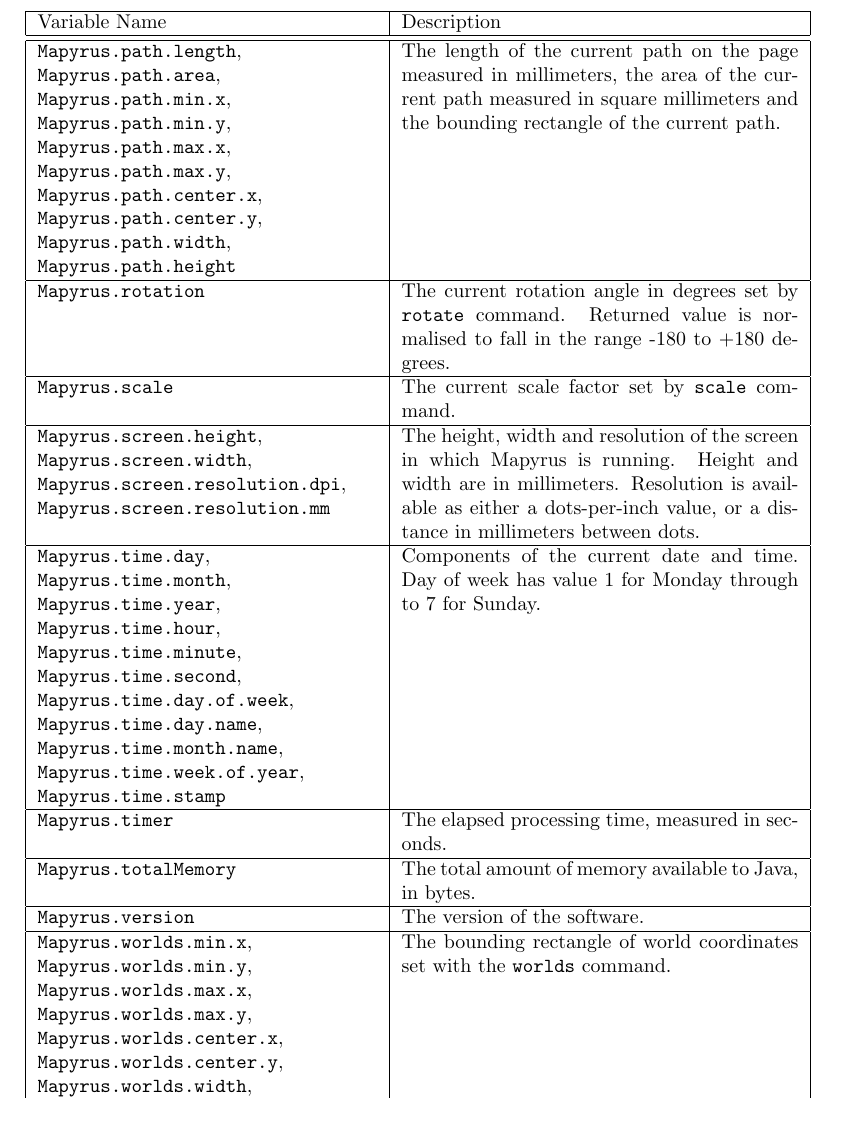
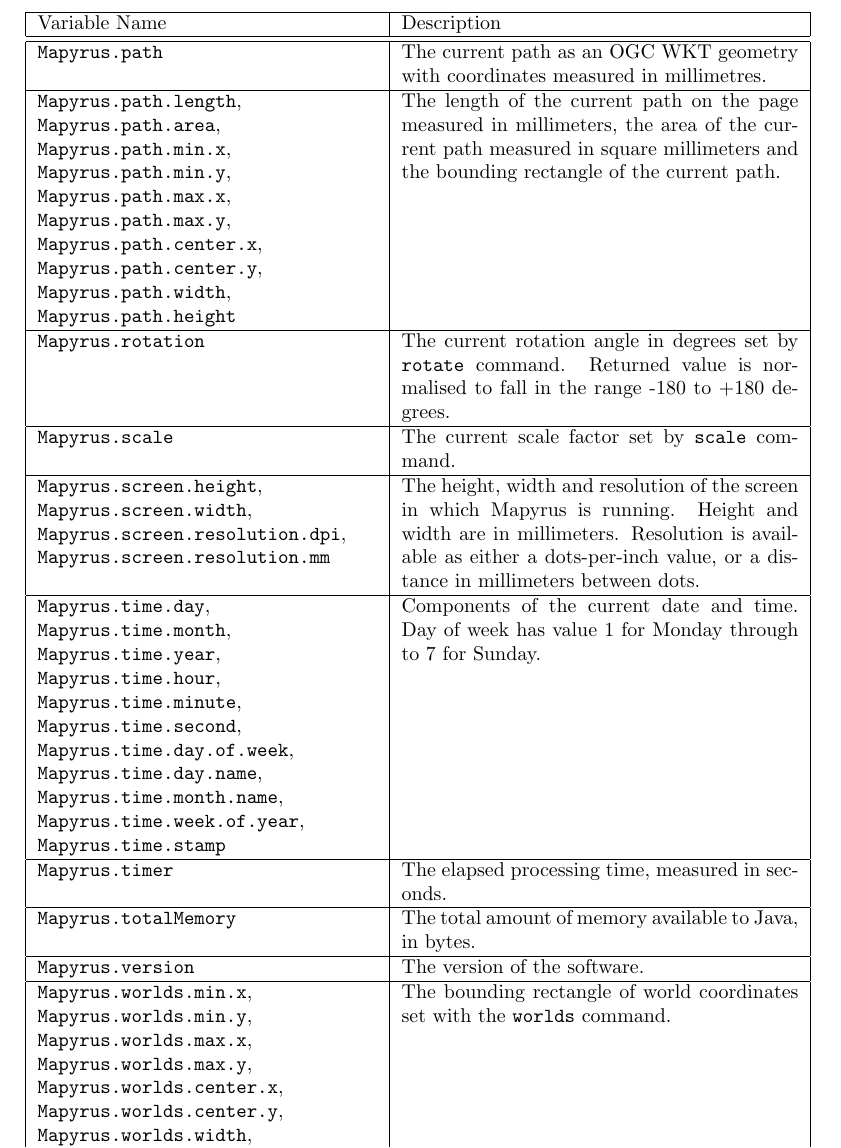
Before and after one commit to simoc/mapyrus, a LaTeX document (userdoc/mapyrus.tex, which reads userdoc/reference.tex): part of page 57 of 83, cut so that both start at the same text, the shorter picture padded with empty space. Compiled offline with pdfLaTeX.

Commit message:
Describe new Mapyrus.path variable.

```diff
--- a/userdoc/reference.tex
+++ b/userdoc/reference.tex
@@ -844,6 +844,11 @@
 Height and width are in millimeters.  Resolution is available
 as either a dots-per-inch value, or a distance in millimeters between
 dots. \\
+
+\hline
+\texttt{Mapyrus.path} &
+The current path as an OGC WKT geometry with coordinates measured
+in millimetres. \\
 
 \hline
 
```
